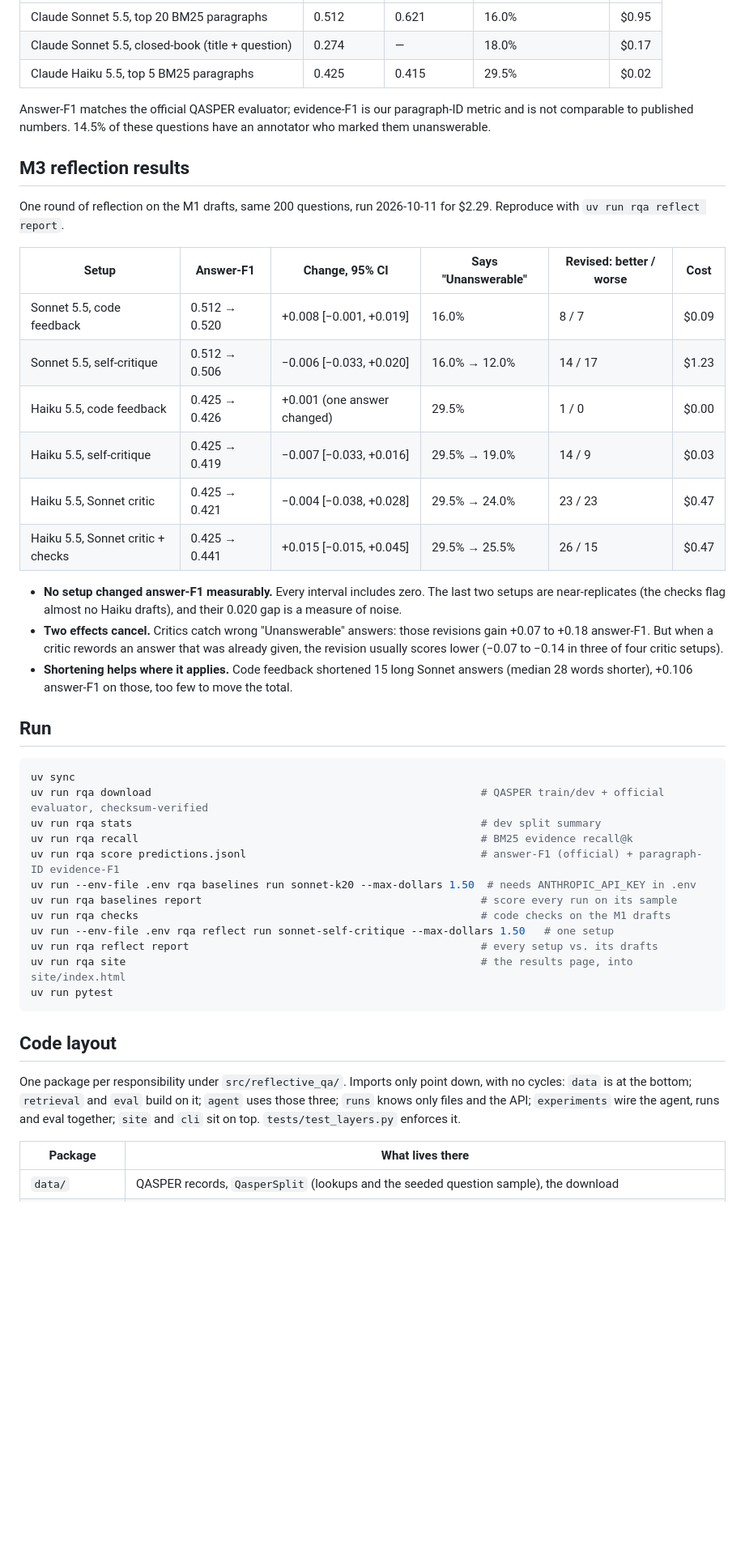
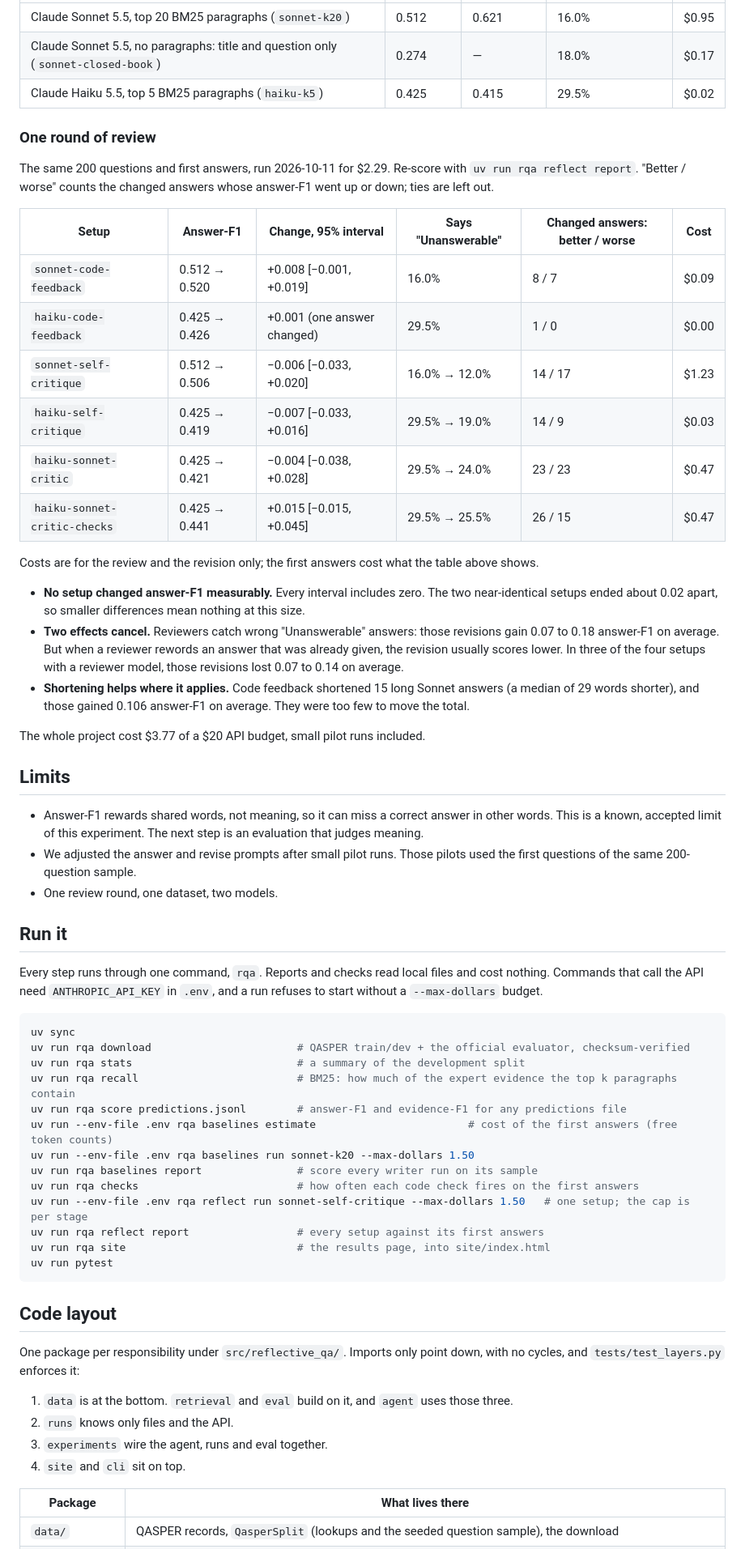
Before and after one commit to bhavya94/reflection-agent-for-paper-qa, a Markdown page: README.md, the part around one of its changes. Shown at 81% size. GitHub-like rendering; blank space fills up the shorter version.

````diff
--- a/README.md
+++ b/README.md
@@ -28,55 +80,72 @@ questions answerable from text only. The test split is never downloaded.
 |---|---|---|---|---|
-| Claude Sonnet 5.5, top 20 BM25 paragraphs | 0.512 | 0.621 | 16.0% | $0.95 |
-| Claude Sonnet 5.5, closed-book (title + question) | 0.274 | — | 18.0% | $0.17 |
-| Claude Haiku 5.5, top 5 BM25 paragraphs | 0.425 | 0.415 | 29.5% | $0.02 |
+| Claude Sonnet 5.5, top 20 BM25 paragraphs (`sonnet-k20`) | 0.512 | 0.621 | 16.0% | $0.95 |
+| Claude Sonnet 5.5, no paragraphs: title and question only (`sonnet-closed-book`) | 0.274 | — | 18.0% | $0.17 |
+| Claude Haiku 5.5, top 5 BM25 paragraphs (`haiku-k5`) | 0.425 | 0.415 | 29.5% | $0.02 |
 
-Answer-F1 matches the official QASPER evaluator; evidence-F1 is our paragraph-ID metric and is not comparable to
-published numbers. 14.5% of these questions have an annotator who marked them unanswerable.
+### One round of review
 
-## M3 reflection results
+The same 200 questions and first answers, run 2026-10-11 for $2.29. Re-score with `uv run rqa reflect report`.
+"Better / worse" counts the changed answers whose answer-F1 went up or down; ties are left out.
 
-One round of reflection on the M1 drafts, same 200 questions, run 2026-10-11 for $2.29. Reproduce with
-`uv run rqa reflect report`.
+| Setup | Answer-F1 | Change, 95% interval | Says "Unanswerable" | Changed answers: better / worse | Cost |
+|---|---|---|---|---|---|
+| `sonnet-code-feedback` | 0.512 → 0.520 | +0.008 [−0.001, +0.019] | 16.0% | 8 / 7 | $0.09 |
+| `haiku-code-feedback` | 0.425 → 0.426 | +0.001 (one answer changed) | 29.5% | 1 / 0 | $0.00 |
+| `sonnet-self-critique` | 0.512 → 0.506 | −0.006 [−0.033, +0.020] | 16.0% → 12.0% | 14 / 17 | $1.23 |
+| `haiku-self-critique` | 0.425 → 0.419 | −0.007 [−0.033, +0.016] | 29.5% → 19.0% | 14 / 9 | $0.03 |
+| `haiku-sonnet-critic` | 0.425 → 0.421 | −0.004 [−0.038, +0.028] | 29.5% → 24.0% | 23 / 23 | $0.47 |
+| `haiku-sonnet-critic-checks` | 0.425 → 0.441 | +0.015 [−0.015, +0.045] | 29.5% → 25.5% | 26 / 15 | $0.47 |
 
-| Setup | Answer-F1 | Change, 95% CI | Says "Unanswerable" | Revised: better / worse | Cost |
-|---|---|---|---|---|---|
-| Sonnet 5.5, code feedback | 0.512 → 0.520 | +0.008 [−0.001, +0.019] | 16.0% | 8 / 7 | $0.09 |
-| Sonnet 5.5, self-critique | 0.512 → 0.506 | −0.006 [−0.033, +0.020] | 16.0% → 12.0% | 14 / 17 | $1.23 |
-| Haiku 5.5, code feedback | 0.425 → 0.426 | +0.001 (one answer changed) | 29.5% | 1 / 0 | $0.00 |
-| Haiku 5.5, self-critique | 0.425 → 0.419 | −0.007 [−0.033, +0.016] | 29.5% → 19.0% | 14 / 9 | $0.03 |
-| Haiku 5.5, Sonnet critic | 0.425 → 0.421 | −0.004 [−0.038, +0.028] | 29.5% → 24.0% | 23 / 23 | $0.47 |
-| Haiku 5.5, Sonnet critic + checks | 0.425 → 0.441 | +0.015 [−0.015, +0.045] | 29.5% → 25.5% | 26 / 15 | $0.47 |
+Costs are for the review and the revision only; the first answers cost what the table above shows.
 
-- **No setup changed answer-F1 measurably.** Every interval includes zero. The last two setups are near-replicates (the
-  checks flag almost no Haiku drafts), and their 0.020 gap is a measure of noise.
-- **Two effects cancel.** Critics catch wrong "Unanswerable" answers: those revisions gain +0.07 to +0.18 answer-F1. But
-  when a critic rewords an answer that was already given, the revision usually scores lower (−0.07 to −0.14 in three
-  of four critic setups).
-- **Shortening helps where it applies.** Code feedback shortened 15 long Sonnet answers (median 28 words shorter),
-  +0.106 answer-F1 on those, too few to move the total.
+- **No setup changed answer-F1 measurably.** Every interval includes zero. The two near-identical setups ended about
+  0.02 apart, so smaller differences mean nothing at this size.
+- **Two effects cancel.** Reviewers catch wrong "Unanswerable" answers: those revisions gain 0.07 to 0.18 answer-F1
+  on average. But when a reviewer rewords an answer that was already given, the revision usually scores lower. In
+  three of the four setups with a reviewer model, those revisions lost 0.07 to 0.14 on average.
+- **Shortening helps where it applies.** Code feedback shortened 15 long Sonnet answers (a median of 29 words
+  shorter), and those gained 0.106 answer-F1 on average. They were too few to move the total.
 
-## Run
+The whole project cost $3.77 of a $20 API budget, small pilot runs included.
+
+## Limits
+
+- Answer-F1 rewards shared words, not meaning, so it can miss a correct answer in other words. This is a known,
+  accepted limit of this experiment. The next step is an evaluation that judges meaning.
+- We adjusted the answer and revise prompts after small pilot runs. Those pilots used the first questions of the same
+  200-question sample.
+- One review round, one dataset, two models.
+
+## Run it
+
+Every step runs through one command, `rqa`. Reports and checks read local files and cost nothing. Commands that call
+the API need `ANTHROPIC_API_KEY` in `.env`, and a run refuses to start without a `--max-dollars` budget.
 
 ```bash
 uv sync
-uv run rqa download                                                    # QASPER train/dev + official evaluator, checksum-verified
-uv run rqa stats                                                       # dev split summary
-uv run rqa recall                                                      # BM25 evidence recall@k
-uv run rqa score predictions.jsonl                                     # answer-F1 (official) + paragraph-ID evidence-F1
-uv run --env-file .env rqa baselines run sonnet-k20 --max-dollars 1.50  # needs ANTHROPIC_API_KEY in .env
-uv run rqa baselines report                                            # score every run on its sample
-uv run rqa checks                                                      # code checks on the M1 drafts
-uv run --env-file .env rqa reflect run sonnet-self-critique --max-dollars 1.50   # one setup
-uv run rqa reflect report                                              # every setup vs. its drafts
-uv run rqa site                                                        # the results page, into site/index.html
+uv run rqa download                       # QASPER train/dev + the official evaluator, checksum-verified
+uv run rqa stats                          # a summary of the development split
+uv run rqa recall                         # BM25: how much of the expert evidence the top k paragraphs contain
+uv run rqa score predictions.jsonl        # answer-F1 and evidence-F1 for any predictions file
+uv run --env-file .env rqa baselines estimate                        # cost of the first answers (free token counts)
+uv run --env-file .env rqa baselines run sonnet-k20 --max-dollars 1.50
+uv run rqa baselines report               # score every writer run on its sample
+uv run rqa checks                         # how often each code check fires on the first answers
+uv run --env-file .env rqa reflect run sonnet-self-critique --max-dollars 1.50   # one setup; the cap is per stage
+uv run rqa reflect report                 # every setup against its first answers
+uv run rqa site                           # the results page, into site/index.html
 uv run pytest
 ```
 
 ## Code layout
 
-One package per responsibility under `src/reflective_qa/`. Imports only point down, with no cycles: `data` is at the
-bottom; `retrieval` and `eval` build on it; `agent` uses those three; `runs` knows only files and the API;
-`experiments` wire the agent, runs and eval together; `site` and `cli` sit on top. `tests/test_layers.py` enforces it.
+One package per responsibility under `src/reflective_qa/`. Imports only point down, with no cycles, and
+`tests/test_layers.py` enforces it:
+
+1. `data` is at the bottom. `retrieval` and `eval` build on it, and `agent` uses those three.
+2. `runs` knows only files and the API.
+3. `experiments` wire the agent, runs and eval together.
+4. `site` and `cli` sit on top.
 
 | Package | What lives there |
 |---|---|
````
Also changed, not shown: other parts of README.md (+70 -18 lines).
